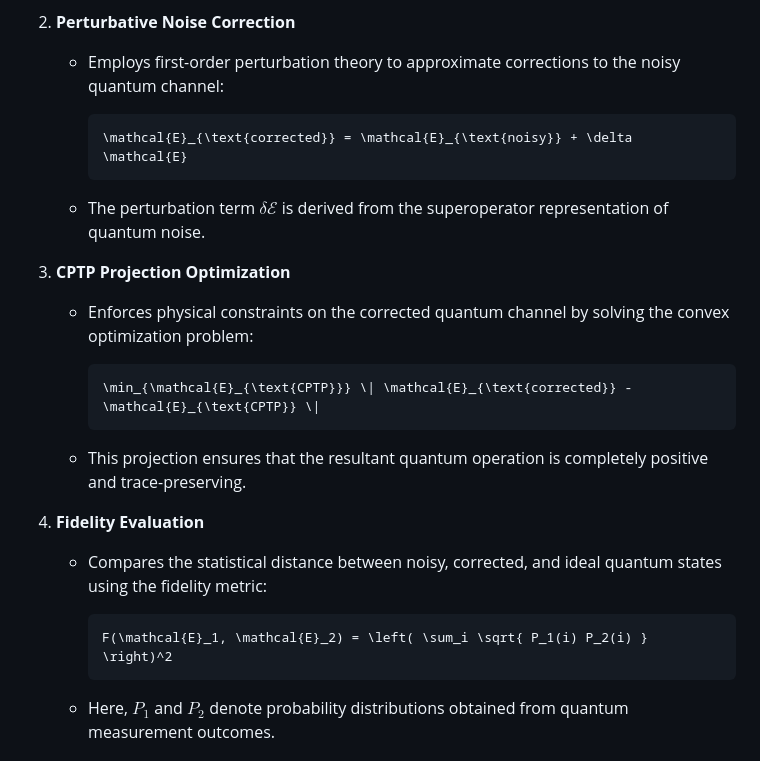
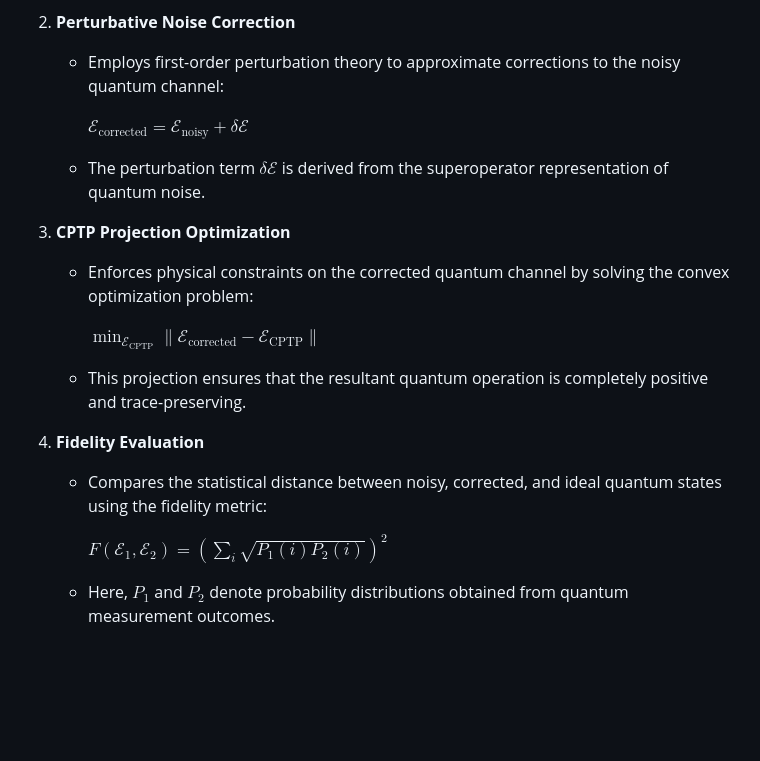
Before and after one commit to BillSkarlatos/Perturbative_Kraus_Noise_Reduction, a Markdown page: README.md, the part around the change. Rendered like a GitHub page; blank space fills up the shorter version.

Commit message:
fixed math?

````diff
--- a/README.md
+++ b/README.md
@@ -81,27 +81,21 @@ print("Fidelity of corrected system:", fidelity)
 2. **Perturbative Noise Correction**
    - Employs first-order perturbation theory to approximate corrections to the noisy quantum channel:
 
-     ```math
-     \mathcal{E}_{\text{corrected}} = \mathcal{E}_{\text{noisy}} + \delta \mathcal{E}
-     ```
+     $\mathcal{E}_{\text{corrected}} = \mathcal{E}_{\text{noisy}} + \delta \mathcal{E}$
 
    - The perturbation term $\delta \mathcal{E}$ is derived from the superoperator representation of quantum noise.
 
 3. **CPTP Projection Optimization**
    - Enforces physical constraints on the corrected quantum channel by solving the convex optimization problem:
 
-     ```math
-     \min_{\mathcal{E}_{\text{CPTP}}} \| \mathcal{E}_{\text{corrected}} - \mathcal{E}_{\text{CPTP}} \|
-     ```
+     $\min_{\mathcal{E}_{\text{CPTP}}} \| \mathcal{E}_{\text{corrected}} - \mathcal{E}_{\text{CPTP}} \|$
 
    - This projection ensures that the resultant quantum operation is completely positive and trace-preserving.
 
 4. **Fidelity Evaluation**
    - Compares the statistical distance between noisy, corrected, and ideal quantum states using the fidelity metric:
 
-     ```math
-     F(\mathcal{E}_1, \mathcal{E}_2) = \left( \sum_i \sqrt{ P_1(i) P_2(i) } \right)^2
-     ```
+     $F(\mathcal{E}_1, \mathcal{E}_2) = \left( \sum_i \sqrt{ P_1(i) P_2(i) } \right)^2$
 
    - Here, $P_1$ and $P_2$ denote probability distributions obtained from quantum measurement outcomes.
 
````
